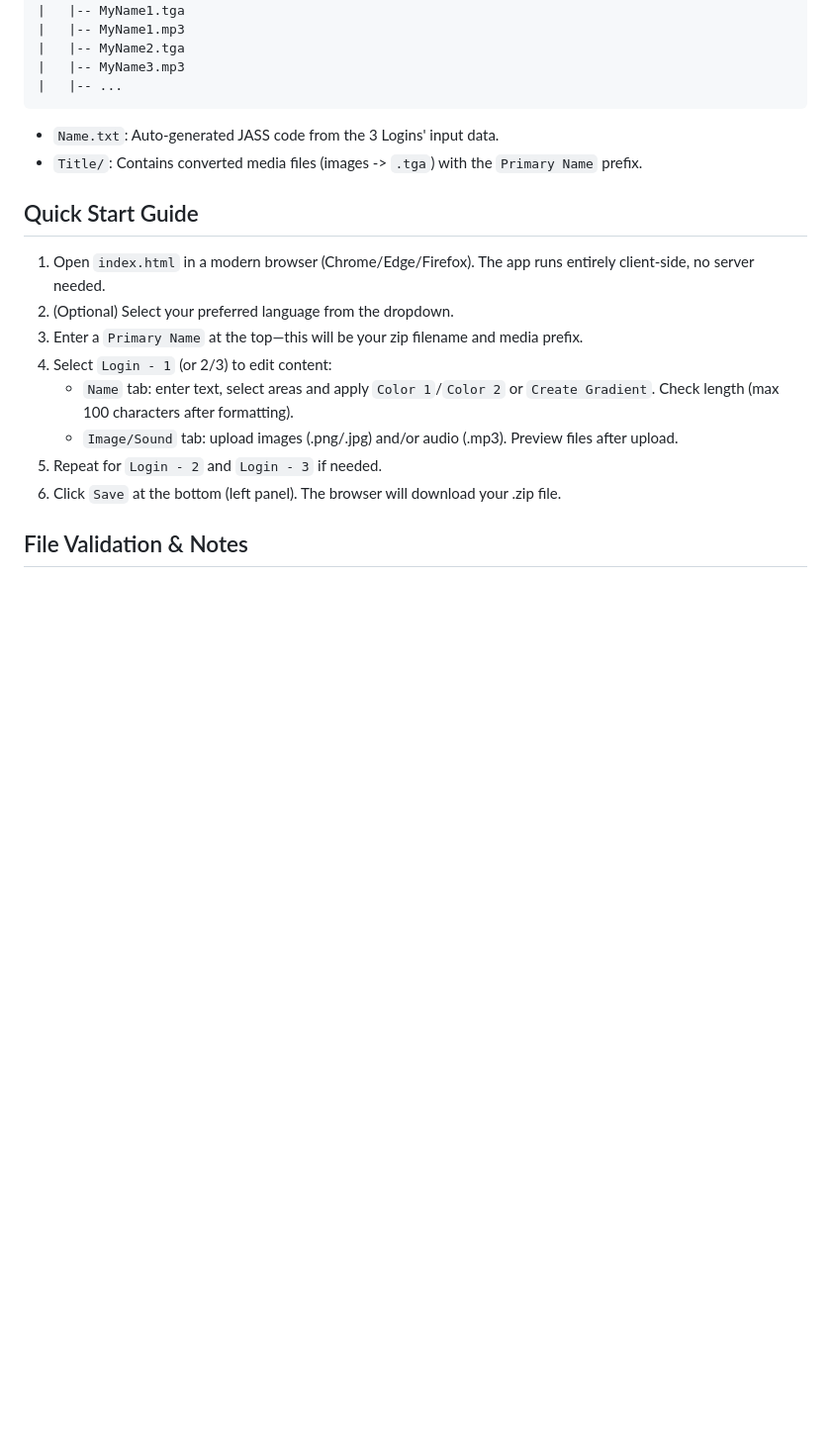
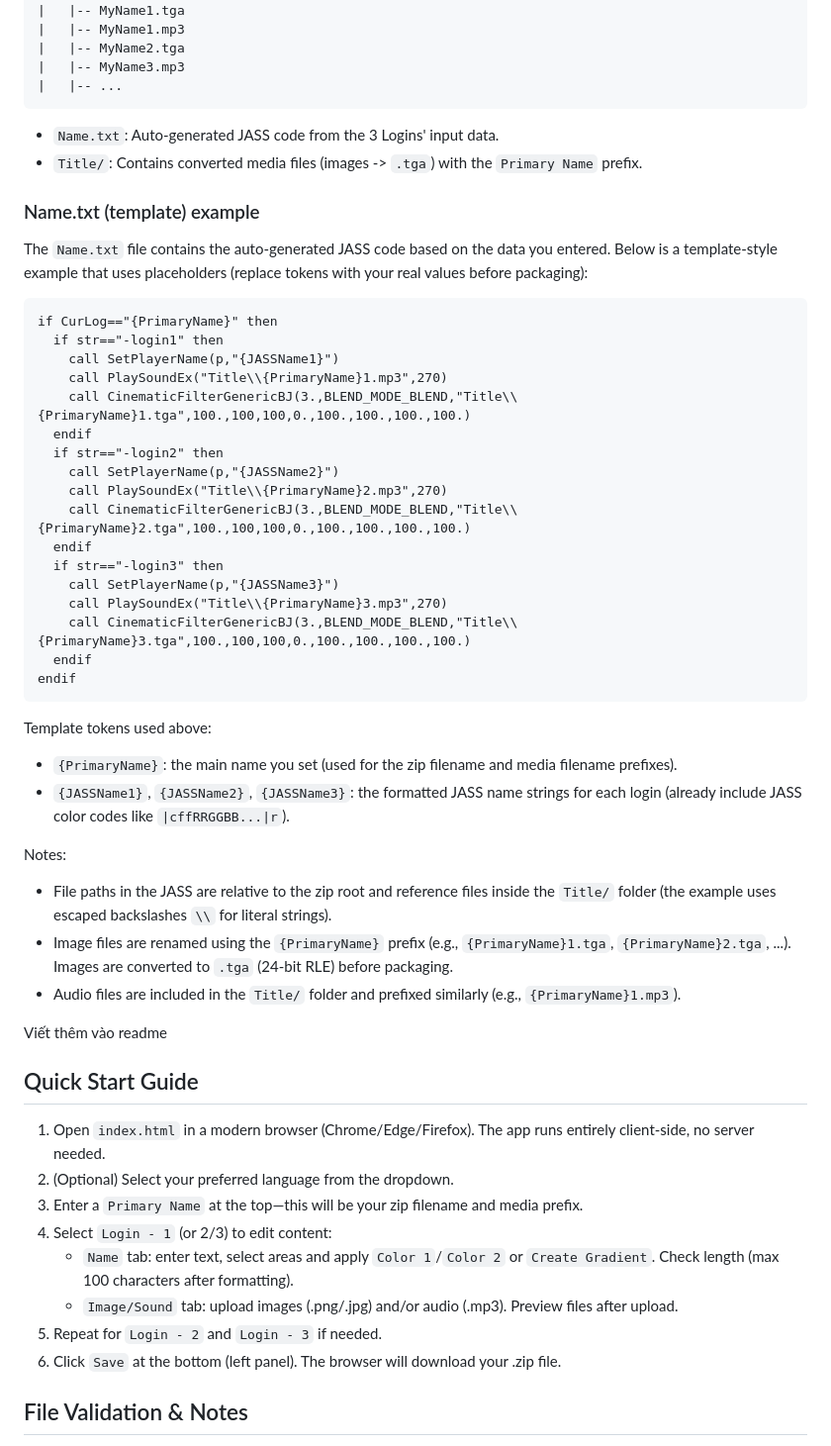
Before and after one commit to Phong-Dam/MCB-TITLE, a Markdown page: README.md, the part around the change. Shown: that part at 99% size. Rendered like a GitHub page; blank space fills up the shorter version.

````diff
--- a/README.md
+++ b/README.md
@@ -45,6 +45,41 @@ MyName.zip/
 ```
 - `Name.txt`: Auto-generated JASS code from the 3 Logins' input data.
 - `Title/`: Contains converted media files (images -> `.tga`) with the `Primary Name` prefix.
+
+### Name.txt (template) example
+
+The `Name.txt` file contains the auto-generated JASS code based on the data you entered. Below is a template-style example that uses placeholders (replace tokens with your real values before packaging):
+
+```
+if CurLog=="{PrimaryName}" then
+  if str=="-login1" then
+    call SetPlayerName(p,"{JASSName1}")
+    call PlaySoundEx("Title\\{PrimaryName}1.mp3",270)
+    call CinematicFilterGenericBJ(3.,BLEND_MODE_BLEND,"Title\\{PrimaryName}1.tga",100.,100,100,0.,100.,100.,100.,100.)
+  endif
+  if str=="-login2" then
+    call SetPlayerName(p,"{JASSName2}")
+    call PlaySoundEx("Title\\{PrimaryName}2.mp3",270)
+    call CinematicFilterGenericBJ(3.,BLEND_MODE_BLEND,"Title\\{PrimaryName}2.tga",100.,100,100,0.,100.,100.,100.,100.)
+  endif
+  if str=="-login3" then
+    call SetPlayerName(p,"{JASSName3}")
+    call PlaySoundEx("Title\\{PrimaryName}3.mp3",270)
+    call CinematicFilterGenericBJ(3.,BLEND_MODE_BLEND,"Title\\{PrimaryName}3.tga",100.,100,100,0.,100.,100.,100.,100.)
+  endif
+endif
+```
+
+Template tokens used above:
+- `{PrimaryName}`: the main name you set (used for the zip filename and media filename prefixes).
+- `{JASSName1}`, `{JASSName2}`, `{JASSName3}`: the formatted JASS name strings for each login (already include JASS color codes like `|cffRRGGBB...|r`).
+
+Notes:
+- File paths in the JASS are relative to the zip root and reference files inside the `Title/` folder (the example uses escaped backslashes `\\` for literal strings).
+- Image files are renamed using the `{PrimaryName}` prefix (e.g., `{PrimaryName}1.tga`, `{PrimaryName}2.tga`, ...). Images are converted to `.tga` (24-bit RLE) before packaging.
+- Audio files are included in the `Title/` folder and prefixed similarly (e.g., `{PrimaryName}1.mp3`).
+
+Viết thêm vào readme
 
 ## Quick Start Guide
 
````
